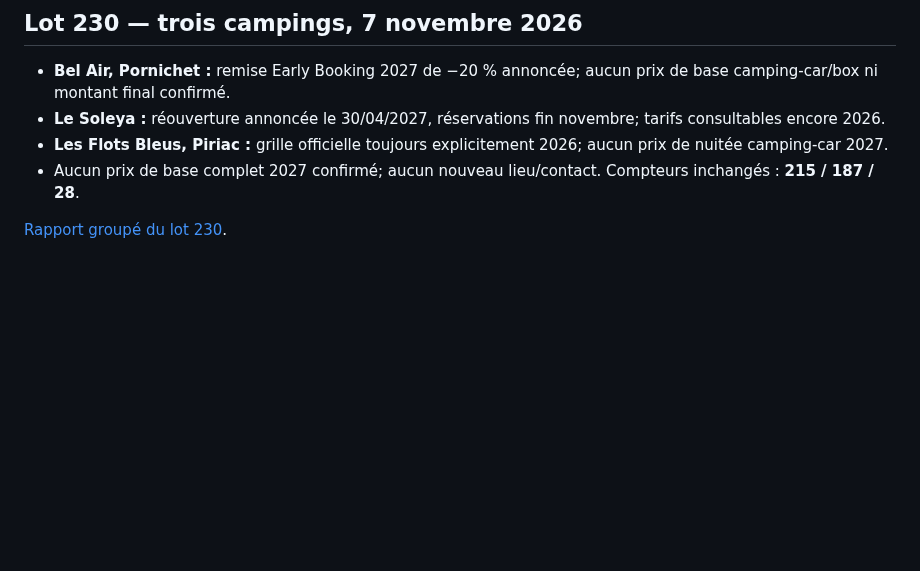
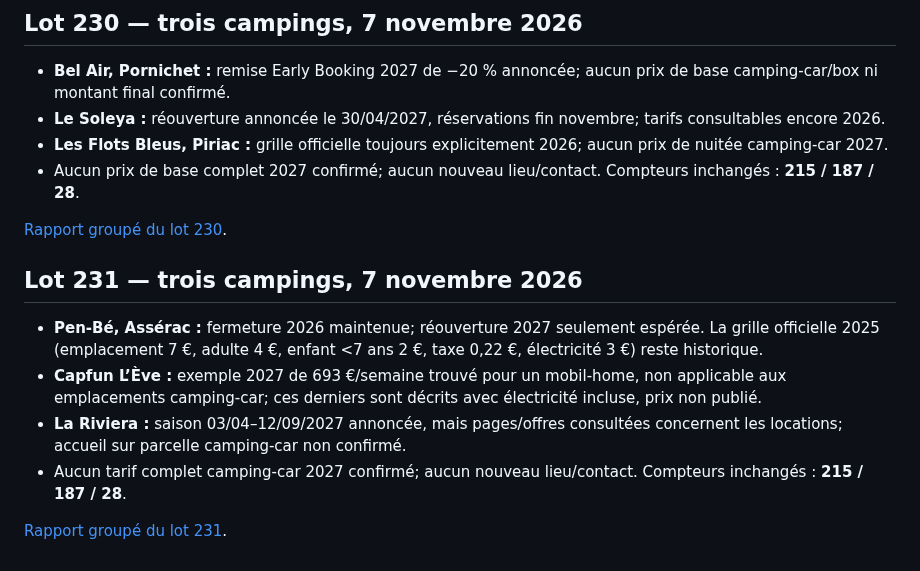
Before and after one commit to christophe93270-bit/camping-car-france, a Markdown page: PREPARATION-LOIRE-ATLANTIQUE-44-2027.md, the part around the change. Rendered like a GitHub page; blank space fills up the shorter version.

Commit message:
Ajoute le lot 231 au récapitulatif Loire-Atlantique 2027

```diff
--- a/PREPARATION-LOIRE-ATLANTIQUE-44-2027.md
+++ b/PREPARATION-LOIRE-ATLANTIQUE-44-2027.md
@@ -1557,3 +1557,13 @@ Sources :
 - Aucun prix de base complet 2027 confirmé; aucun nouveau lieu/contact. Compteurs inchangés : **215 / 187 / 28**.
 
 [Rapport groupé du lot 230](AUDIT-44-2027-LOT230.md).
+
+
+## Lot 231 — trois campings, 7 novembre 2026
+
+- **Pen-Bé, Assérac :** fermeture 2026 maintenue; réouverture 2027 seulement espérée. La grille officielle 2025 (emplacement 7 €, adulte 4 €, enfant <7 ans 2 €, taxe 0,22 €, électricité 3 €) reste historique.
+- **Capfun L’Ève :** exemple 2027 de 693 €/semaine trouvé pour un mobil-home, non applicable aux emplacements camping-car; ces derniers sont décrits avec électricité incluse, prix non publié.
+- **La Riviera :** saison 03/04–12/09/2027 annoncée, mais pages/offres consultées concernent les locations; accueil sur parcelle camping-car non confirmé.
+- Aucun tarif complet camping-car 2027 confirmé; aucun nouveau lieu/contact. Compteurs inchangés : **215 / 187 / 28**.
+
+[Rapport groupé du lot 231](AUDIT-44-2027-LOT231.md).
```
